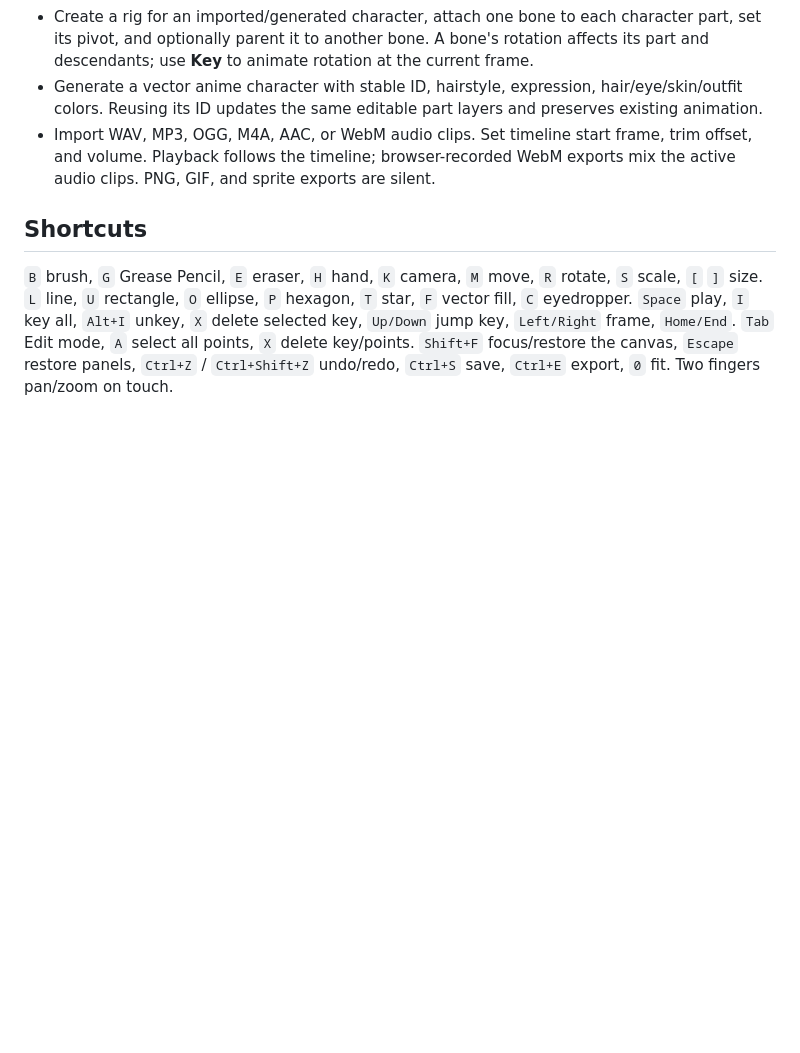
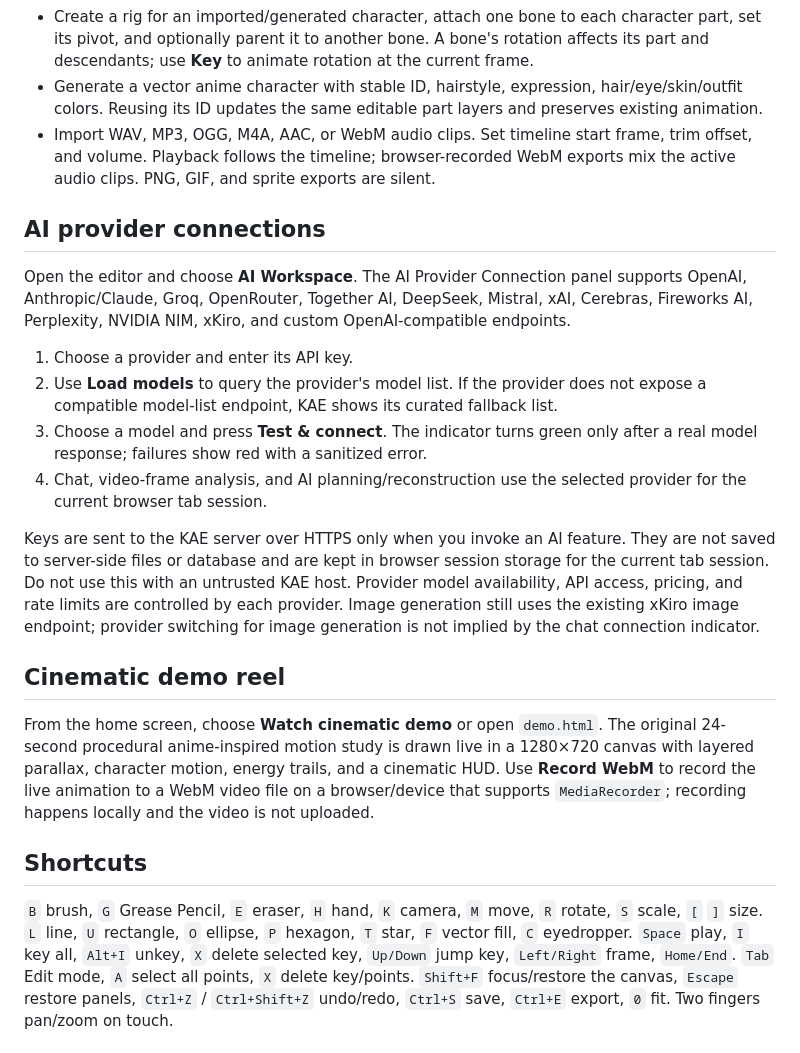
Before and after one commit to lawrenceibeh60-glitch/kyro-web-space-one1, a Markdown page: kyro-anime-engine/README.md, the part around the change. GitHub-like rendering; blank space fills up the shorter version.

Commit message:
Document provider connections and cinematic demo reel

```diff
--- a/kyro-anime-engine/README.md
+++ b/kyro-anime-engine/README.md
@@ -49,6 +49,22 @@ Choose **Studio** in the workspace bar to open the Effects, Rig, Character, and
 - Generate a vector anime character with stable ID, hairstyle, expression, hair/eye/skin/outfit colors. Reusing its ID updates the same editable part layers and preserves existing animation.
 - Import WAV, MP3, OGG, M4A, AAC, or WebM audio clips. Set timeline start frame, trim offset, and volume. Playback follows the timeline; browser-recorded WebM exports mix the active audio clips. PNG, GIF, and sprite exports are silent.
 
+
+## AI provider connections
+
+Open the editor and choose **AI Workspace**. The AI Provider Connection panel supports OpenAI, Anthropic/Claude, Groq, OpenRouter, Together AI, DeepSeek, Mistral, xAI, Cerebras, Fireworks AI, Perplexity, NVIDIA NIM, xKiro, and custom OpenAI-compatible endpoints.
+
+1. Choose a provider and enter its API key.
+2. Use **Load models** to query the provider's model list. If the provider does not expose a compatible model-list endpoint, KAE shows its curated fallback list.
+3. Choose a model and press **Test & connect**. The indicator turns green only after a real model response; failures show red with a sanitized error.
+4. Chat, video-frame analysis, and AI planning/reconstruction use the selected provider for the current browser tab session.
+
+Keys are sent to the KAE server over HTTPS only when you invoke an AI feature. They are not saved to server-side files or database and are kept in browser session storage for the current tab session. Do not use this with an untrusted KAE host. Provider model availability, API access, pricing, and rate limits are controlled by each provider. Image generation still uses the existing xKiro image endpoint; provider switching for image generation is not implied by the chat connection indicator.
+
+## Cinematic demo reel
+
+From the home screen, choose **Watch cinematic demo** or open `demo.html`. The original 24-second procedural anime-inspired motion study is drawn live in a 1280×720 canvas with layered parallax, character motion, energy trails, and a cinematic HUD. Use **Record WebM** to record the live animation to a WebM video file on a browser/device that supports `MediaRecorder`; recording happens locally and the video is not uploaded.
+
 ## Shortcuts
 `B` brush, `G` Grease Pencil, `E` eraser, `H` hand, `K` camera, `M` move, `R` rotate, `S` scale, `[` `]` size.
 `L` line, `U` rectangle, `O` ellipse, `P` hexagon, `T` star, `F` vector fill, `C` eyedropper.
```
